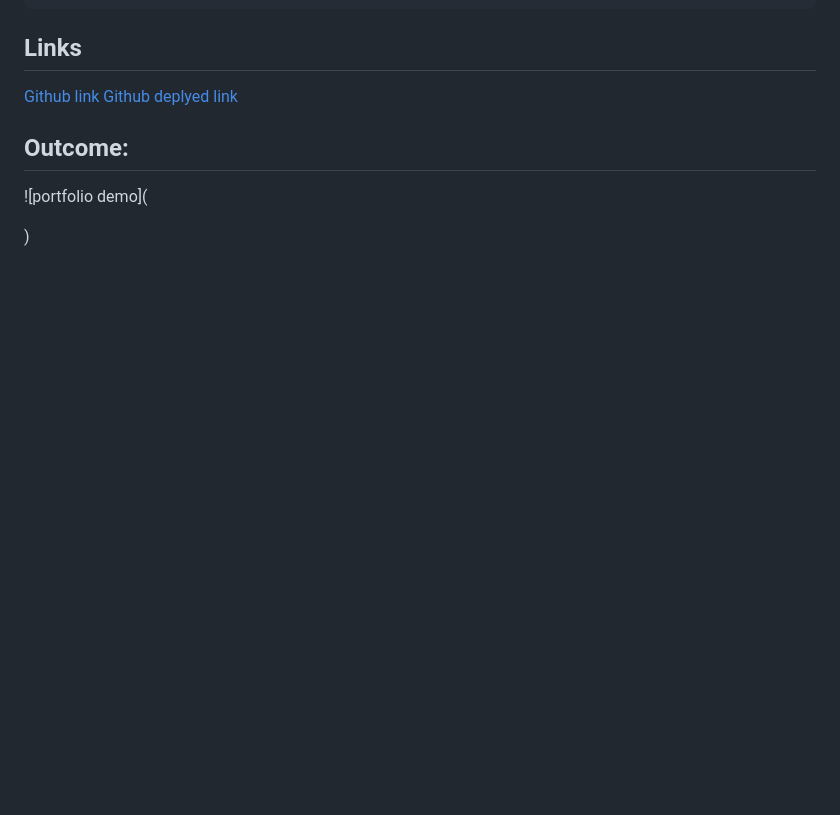
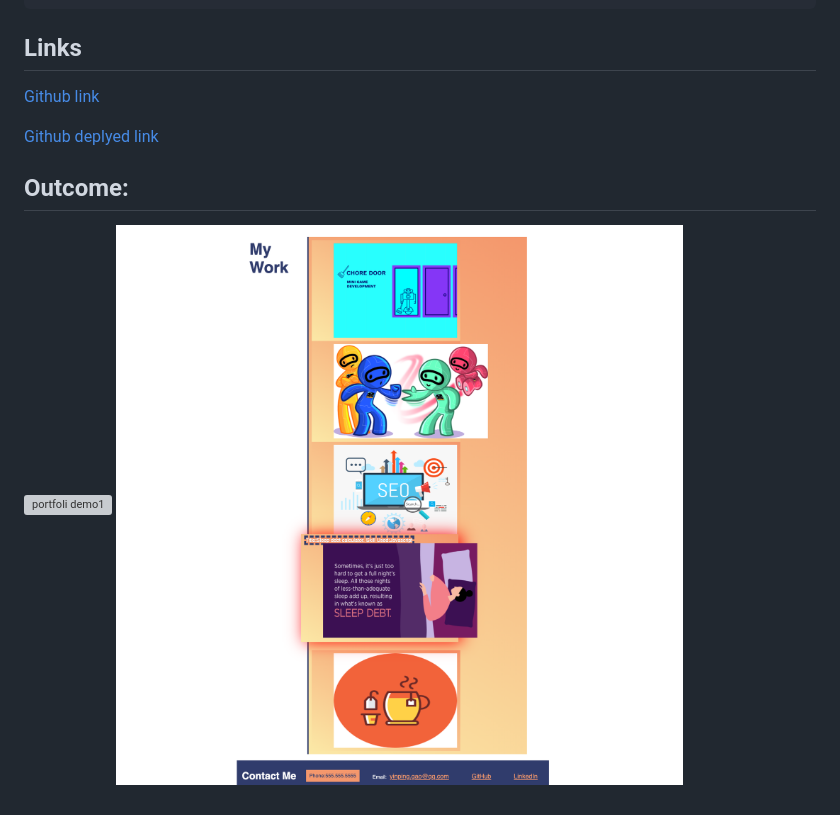
Before and after one commit to yinping-520/Yinping-s-Portfolio, a Markdown page: README.md, the part around the change. Rendered like a GitHub page; pictures changed too: portfolio.png (added); blank space fills up the shorter version; grey boxes are pictures that could not be loaded.

Commit message:
the last commit

```diff
--- a/README.md
+++ b/README.md
@@ -17,9 +17,9 @@ Change the size of the screen to see the responsive layout.
 
 ## Links
 [Github link](https://github.com/yinping-520/the-portfolio-of-yinping)
+
 [Github deplyed link](https://yinping-520.github.io/the-portfolio-of-yinping/)
 
 ## Outcome:
-![portfolio demo](
-
-)
+![portfoli demo1](./website.png)
+![portfolio demo2](./portfolio.png)
```
Also changed, not shown: 1 other file.
